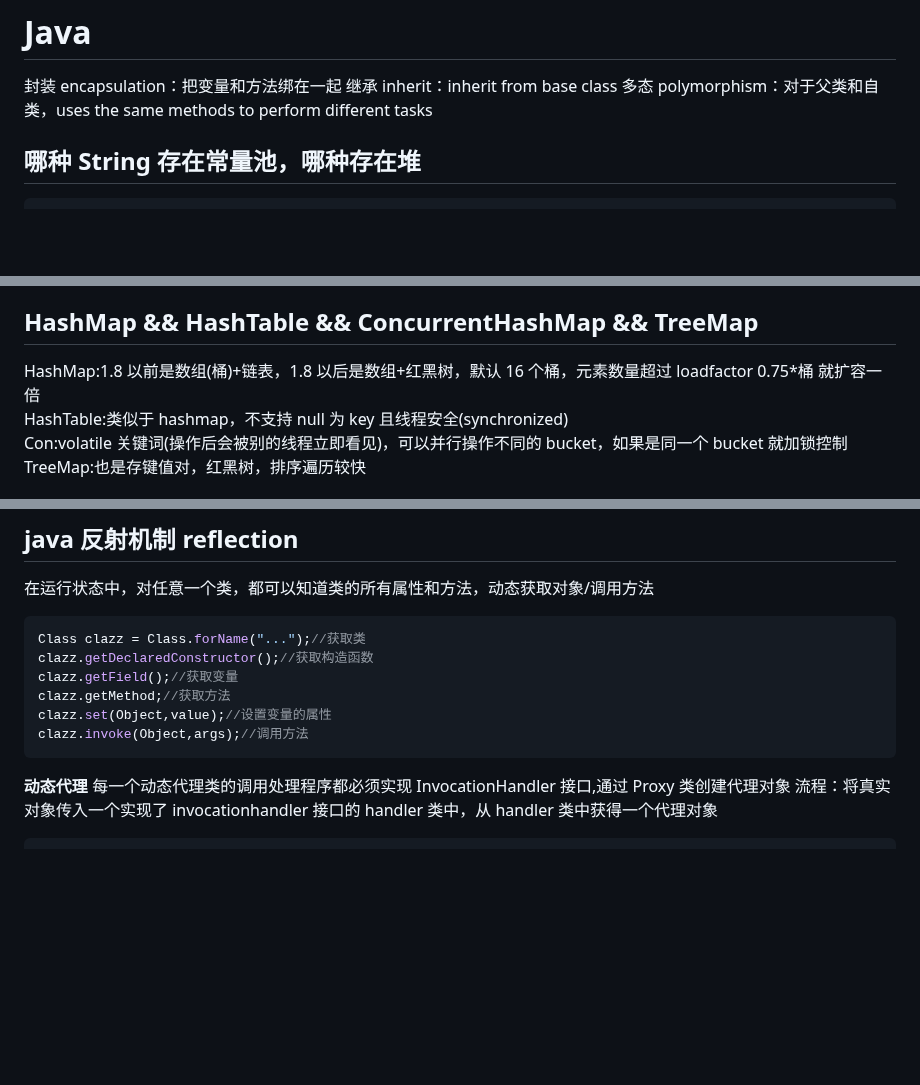
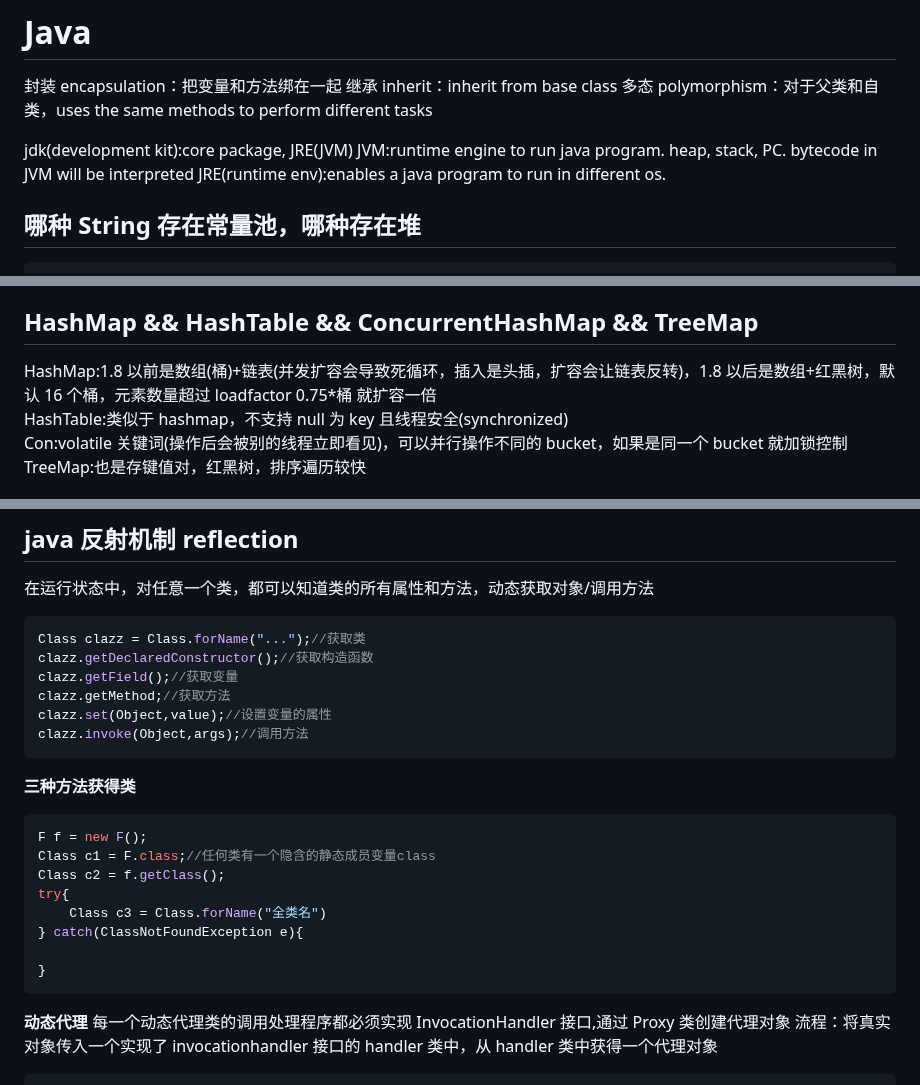
Before and after one commit to Zuiverloon/Bagu_md, a Markdown page: Java.md, 3 parts joined by grey strips. Rendered like a GitHub page; blank space fills up the shorter version.

````diff
--- a/Java.md
+++ b/Java.md
@@ -3,6 +3,10 @@
 封装 encapsulation：把变量和方法绑在一起
 继承 inherit：inherit from base class
 多态 polymorphism：对于父类和自类，uses the same methods to perform different tasks
+
+jdk(development kit):core package, JRE(JVM)
+JVM:runtime engine to run java program. heap, stack, PC. bytecode in JVM will be interpreted
+JRE(runtime env):enables a java program to run in different os.
 
 ## 哪种 String 存在常量池，哪种存在堆
 
@@ -126,7 +130,7 @@ AIO(per request per thread) 异步非阻塞 把数据放在缓冲区中 操作
 
 ## HashMap && HashTable && ConcurrentHashMap && TreeMap
 
-HashMap:1.8 以前是数组(桶)+链表，1.8 以后是数组+红黑树，默认 16 个桶，元素数量超过 loadfactor 0.75\*桶 就扩容一倍
+HashMap:1.8 以前是数组(桶)+链表(并发扩容会导致死循环，插入是头插，扩容会让链表反转)，1.8 以后是数组+红黑树，默认 16 个桶，元素数量超过 loadfactor 0.75\*桶 就扩容一倍
 HashTable:类似于 hashmap，不支持 null 为 key 且线程安全(synchronized)
 Con:volatile 关键词(操作后会被别的线程立即看见)，可以并行操作不同的 bucket，如果是同一个 bucket 就加锁控制
 TreeMap:也是存键值对，红黑树，排序遍历较快
@@ -253,6 +257,19 @@ clazz.getField();//获取变量
 clazz.getMethod;//获取方法
 clazz.set(Object,value);//设置变量的属性
 clazz.invoke(Object,args);//调用方法
+```
+
+**三种方法获得类**
+
+```java
+F f = new F();
+Class c1 = F.class;//任何类有一个隐含的静态成员变量class
+Class c2 = f.getClass();
+try{
+    Class c3 = Class.forName("全类名")
+} catch(ClassNotFoundException e){
+
+}
 ```
 
 **动态代理**
````
